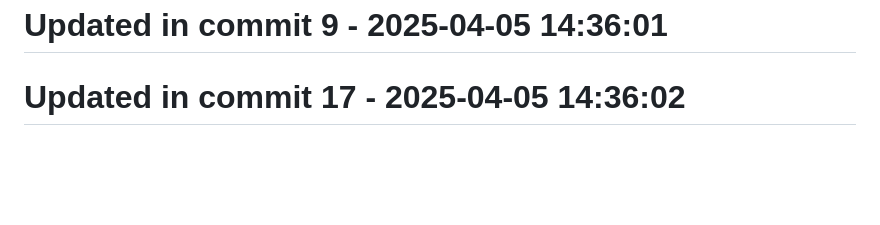
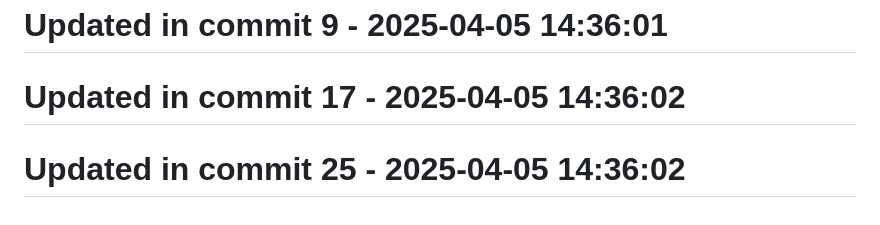
Before and after one commit to llamasearchai/llamarag, a Markdown page: README.md, the part around the change. Rendered like a GitHub page; blank space fills up the shorter version.

```diff
--- a/README.md
+++ b/README.md
@@ -156,3 +156,5 @@ This project is licensed under the MIT License - see the LICENSE file for detail
 # Updated in commit 9 - 2025-04-05 14:36:01
 
 # Updated in commit 17 - 2025-04-05 14:36:02
+
+# Updated in commit 25 - 2025-04-05 14:36:02
```
